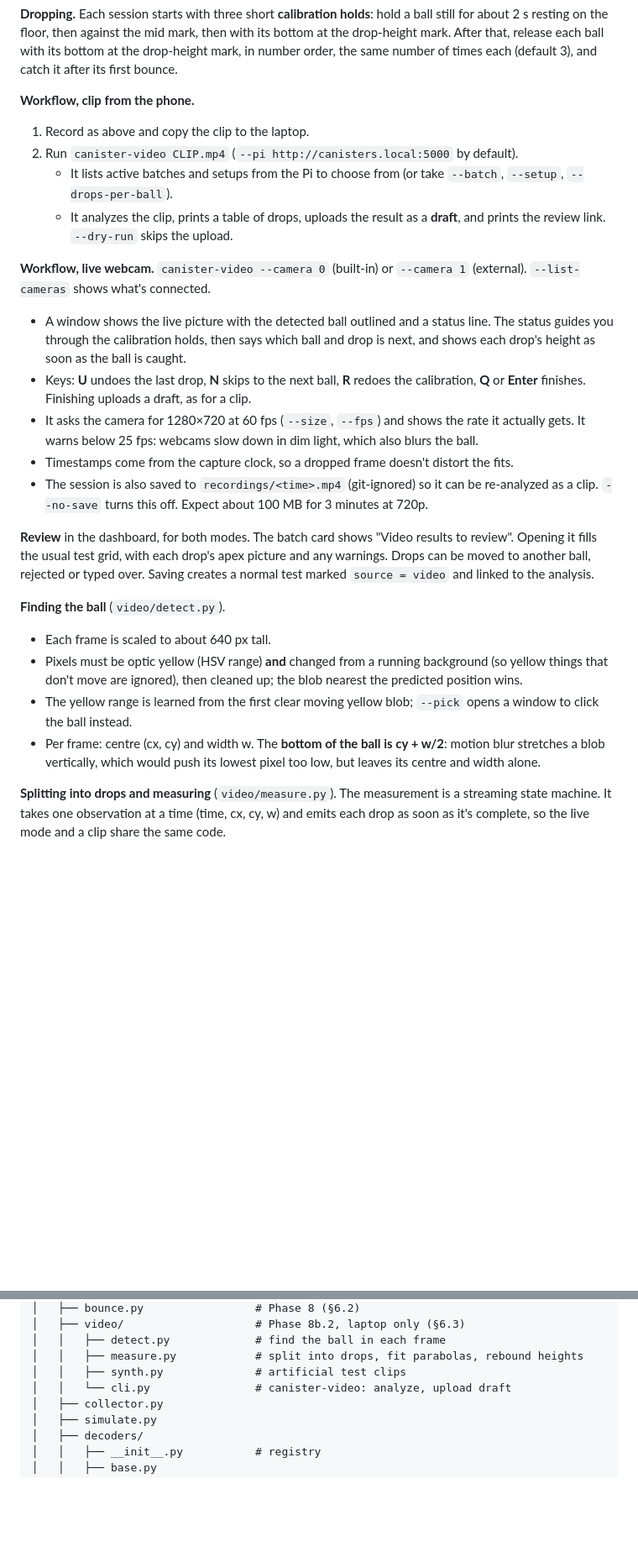
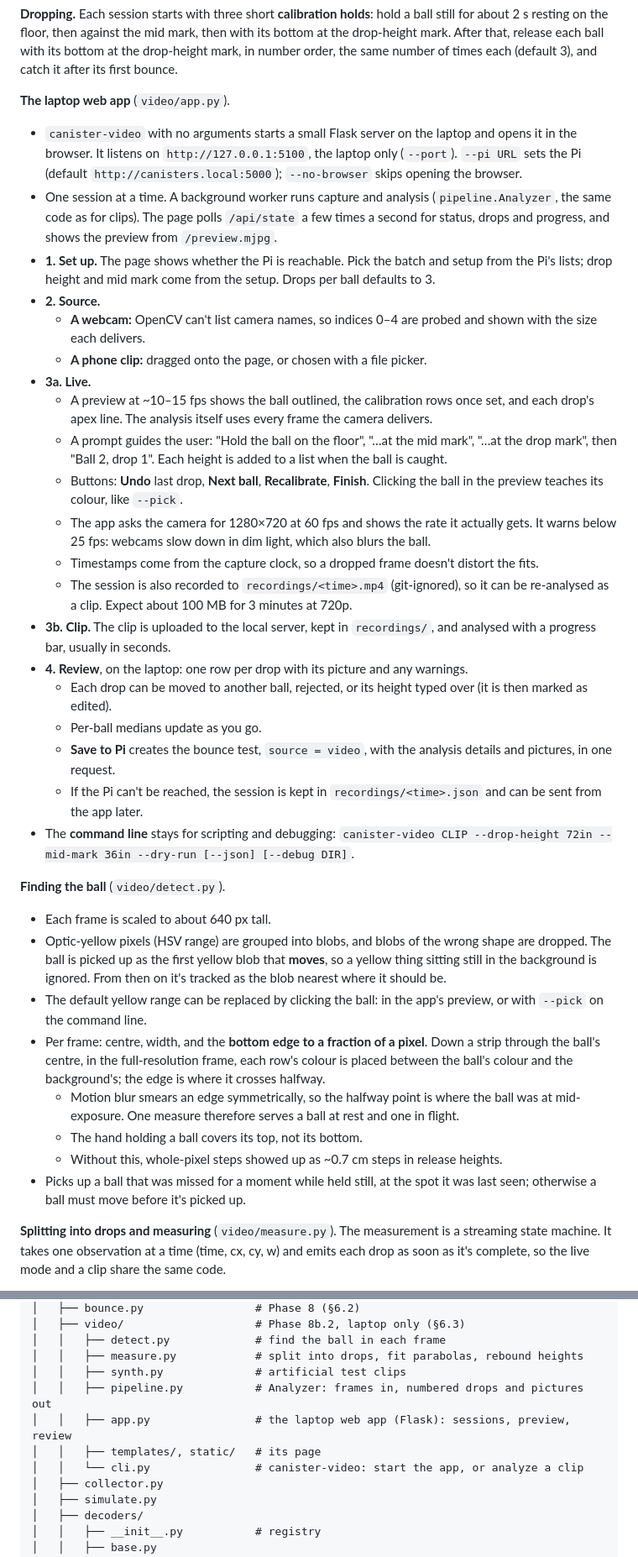
Before and after one commit to buckeye17/tennis_pressure_refresher, a Markdown page: PLAN.md, 2 parts joined by grey strips. Shown at 84% size. Drawn GitHub-style; blank space fills up the shorter version.

```diff
--- a/PLAN.md
+++ b/PLAN.md
@@ -331,26 +332,37 @@ dB/dt = k * (B_eq(P) - B),   B_eq(P) = a + b * P
 
 **Dropping.** Each session starts with three short **calibration holds**: hold a ball still for about 2 s resting on the floor, then against the mid mark, then with its bottom at the drop-height mark. After that, release each ball with its bottom at the drop-height mark, in number order, the same number of times each (default 3), and catch it after its first bounce.
 
-**Workflow, clip from the phone.**
-1. Record as above and copy the clip to the laptop.
-2. Run `canister-video CLIP.mp4` (`--pi http://canisters.local:5000` by default).
-   - It lists active batches and setups from the Pi to choose from (or take `--batch`, `--setup`, `--drops-per-ball`).
-   - It analyzes the clip, prints a table of drops, uploads the result as a **draft**, and prints the review link. `--dry-run` skips the upload.
-
-**Workflow, live webcam.** `canister-video --camera 0` (built-in) or `--camera 1` (external). `--list-cameras` shows what's connected.
-- A window shows the live picture with the detected ball outlined and a status line. The status guides you through the calibration holds, then says which ball and drop is next, and shows each drop's height as soon as the ball is caught.
-- Keys: **U** undoes the last drop, **N** skips to the next ball, **R** redoes the calibration, **Q** or **Enter** finishes. Finishing uploads a draft, as for a clip.
-- It asks the camera for 1280×720 at 60 fps (`--size`, `--fps`) and shows the rate it actually gets. It warns below 25 fps: webcams slow down in dim light, which also blurs the ball.
-- Timestamps come from the capture clock, so a dropped frame doesn't distort the fits.
-- The session is also saved to `recordings/<time>.mp4` (git-ignored) so it can be re-analyzed as a clip. `--no-save` turns this off. Expect about 100 MB for 3 minutes at 720p.
-
-**Review** in the dashboard, for both modes. The batch card shows "Video results to review". Opening it fills the usual test grid, with each drop's apex picture and any warnings. Drops can be moved to another ball, rejected or typed over. Saving creates a normal test marked `source = video` and linked to the analysis.
+**The laptop web app** (`video/app.py`).
+- `canister-video` with no arguments starts a small Flask server on the laptop and opens it in the browser. It listens on `http://127.0.0.1:5100`, the laptop only (`--port`). `--pi URL` sets the Pi (default `http://canisters.local:5000`); `--no-browser` skips opening the browser.
+- One session at a time. A background worker runs capture and analysis (`pipeline.Analyzer`, the same code as for clips). The page polls `/api/state` a few times a second for status, drops and progress, and shows the preview from `/preview.mjpg`.
+- **1. Set up.** The page shows whether the Pi is reachable. Pick the batch and setup from the Pi's lists; drop height and mid mark come from the setup. Drops per ball defaults to 3.
+- **2. Source.**
+  - **A webcam:** OpenCV can't list camera names, so indices 0–4 are probed and shown with the size each delivers.
+  - **A phone clip:** dragged onto the page, or chosen with a file picker.
+- **3a. Live.**
+  - A preview at ~10–15 fps shows the ball outlined, the calibration rows once set, and each drop's apex line. The analysis itself uses every frame the camera delivers.
+  - A prompt guides the user: "Hold the ball on the floor", "…at the mid mark", "…at the drop mark", then "Ball 2, drop 1". Each height is added to a list when the ball is caught.
+  - Buttons: **Undo** last drop, **Next ball**, **Recalibrate**, **Finish**. Clicking the ball in the preview teaches its colour, like `--pick`.
+  - The app asks the camera for 1280×720 at 60 fps and shows the rate it actually gets. It warns below 25 fps: webcams slow down in dim light, which also blurs the ball.
+  - Timestamps come from the capture clock, so a dropped frame doesn't distort the fits.
+  - The session is also recorded to `recordings/<time>.mp4` (git-ignored), so it can be re-analysed as a clip. Expect about 100 MB for 3 minutes at 720p.
+- **3b. Clip.** The clip is uploaded to the local server, kept in `recordings/`, and analysed with a progress bar, usually in seconds.
+- **4. Review**, on the laptop: one row per drop with its picture and any warnings.
+  - Each drop can be moved to another ball, rejected, or its height typed over (it is then marked as edited).
+  - Per-ball medians update as you go.
+  - **Save to Pi** creates the bounce test, `source = video`, with the analysis details and pictures, in one request.
+  - If the Pi can't be reached, the session is kept in `recordings/<time>.json` and can be sent from the app later.
+- The **command line** stays for scripting and debugging: `canister-video CLIP --drop-height 72in --mid-mark 36in --dry-run [--json] [--debug DIR]`.
 
 **Finding the ball** (`video/detect.py`).
 - Each frame is scaled to about 640 px tall.
-- Pixels must be optic yellow (HSV range) **and** changed from a running background (so yellow things that don't move are ignored), then cleaned up; the blob nearest the predicted position wins.
-- The yellow range is learned from the first clear moving yellow blob; `--pick` opens a window to click the ball instead.
-- Per frame: centre (cx, cy) and width w. The **bottom of the ball is cy + w/2**: motion blur stretches a blob vertically, which would push its lowest pixel too low, but leaves its centre and width alone.
+- Optic-yellow pixels (HSV range) are grouped into blobs, and blobs of the wrong shape are dropped. The ball is picked up as the first yellow blob that **moves**, so a yellow thing sitting still in the background is ignored. From then on it's tracked as the blob nearest where it should be.
+- The default yellow range can be replaced by clicking the ball: in the app's preview, or with `--pick` on the command line.
+- Per frame: centre, width, and the **bottom edge to a fraction of a pixel**. Down a strip through the ball's centre, in the full-resolution frame, each row's colour is placed between the ball's colour and the background's; the edge is where it crosses halfway.
+  - Motion blur smears an edge symmetrically, so the halfway point is where the ball was at mid-exposure. One measure therefore serves a ball at rest and one in flight.
+  - The hand holding a ball covers its top, not its bottom.
+  - Without this, whole-pixel steps showed up as ~0.7 cm steps in release heights.
+- Picks up a ball that was missed for a moment while held still, at the spot it was last seen; otherwise a ball must move before it's picked up.
 
 **Splitting into drops and measuring** (`video/measure.py`). The measurement is a streaming state machine. It takes one observation at a time (time, cx, cy, w) and emits each drop as soon as it's complete, so the live mode and a clip share the same code.
 - Calibration holds are found as the first three times the ball sits still for at least 1.5 s.
@@ -702,7 +715,10 @@ Behavior: poll `/api/canisters` every 30 s and `/api/readings` every 60 s; refre
 │   │   ├── detect.py             # find the ball in each frame
 │   │   ├── measure.py            # split into drops, fit parabolas, rebound heights
 │   │   ├── synth.py              # artificial test clips
-│   │   └── cli.py                # canister-video: analyze, upload draft
+│   │   ├── pipeline.py           # Analyzer: frames in, numbered drops and pictures out
+│   │   ├── app.py                # the laptop web app (Flask): sessions, preview, review
+│   │   ├── templates/, static/   # its page
+│   │   └── cli.py                # canister-video: start the app, or analyze a clip
 │   ├── collector.py
 │   ├── simulate.py
 │   ├── decoders/
```
Also changed, not shown: other parts of PLAN.md (+36 -24 lines).
